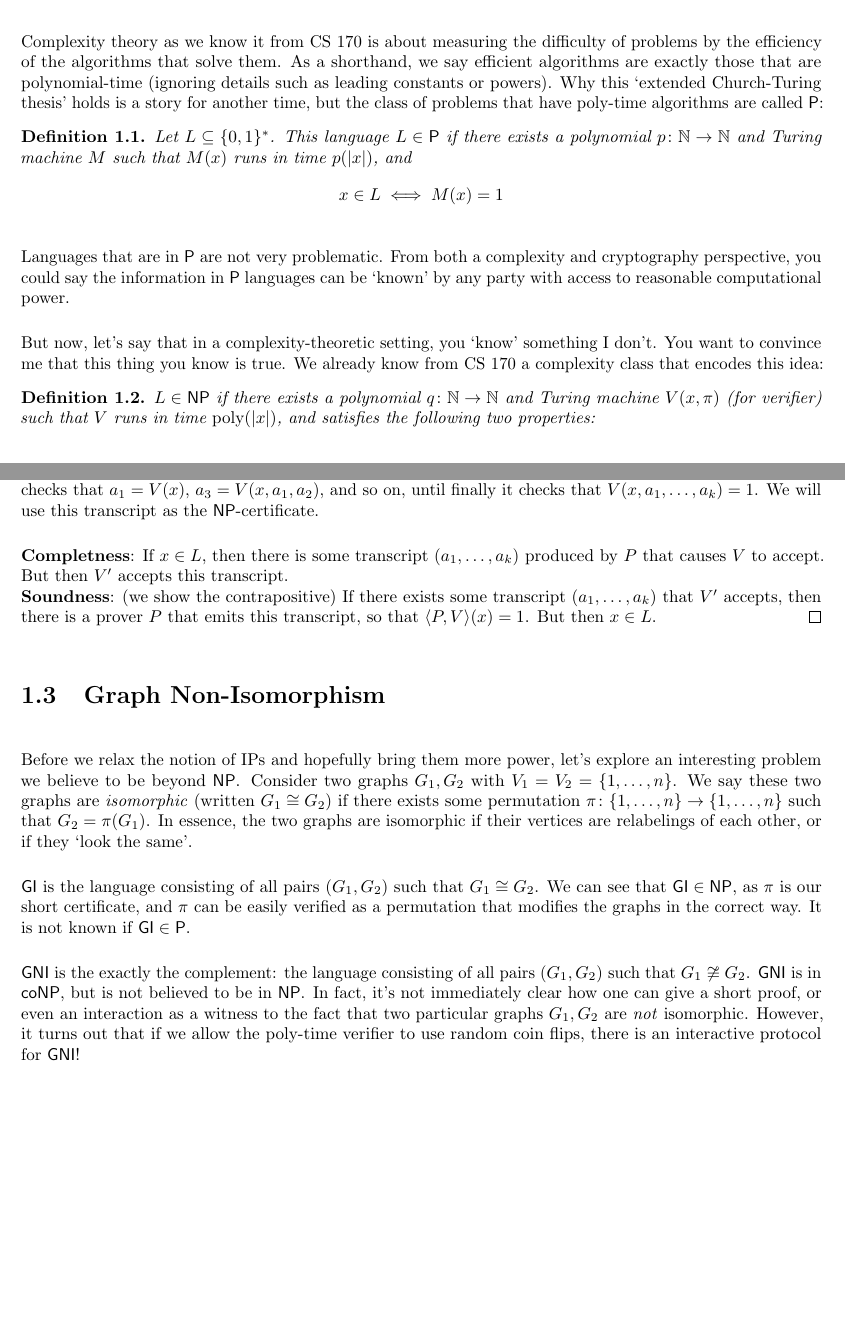
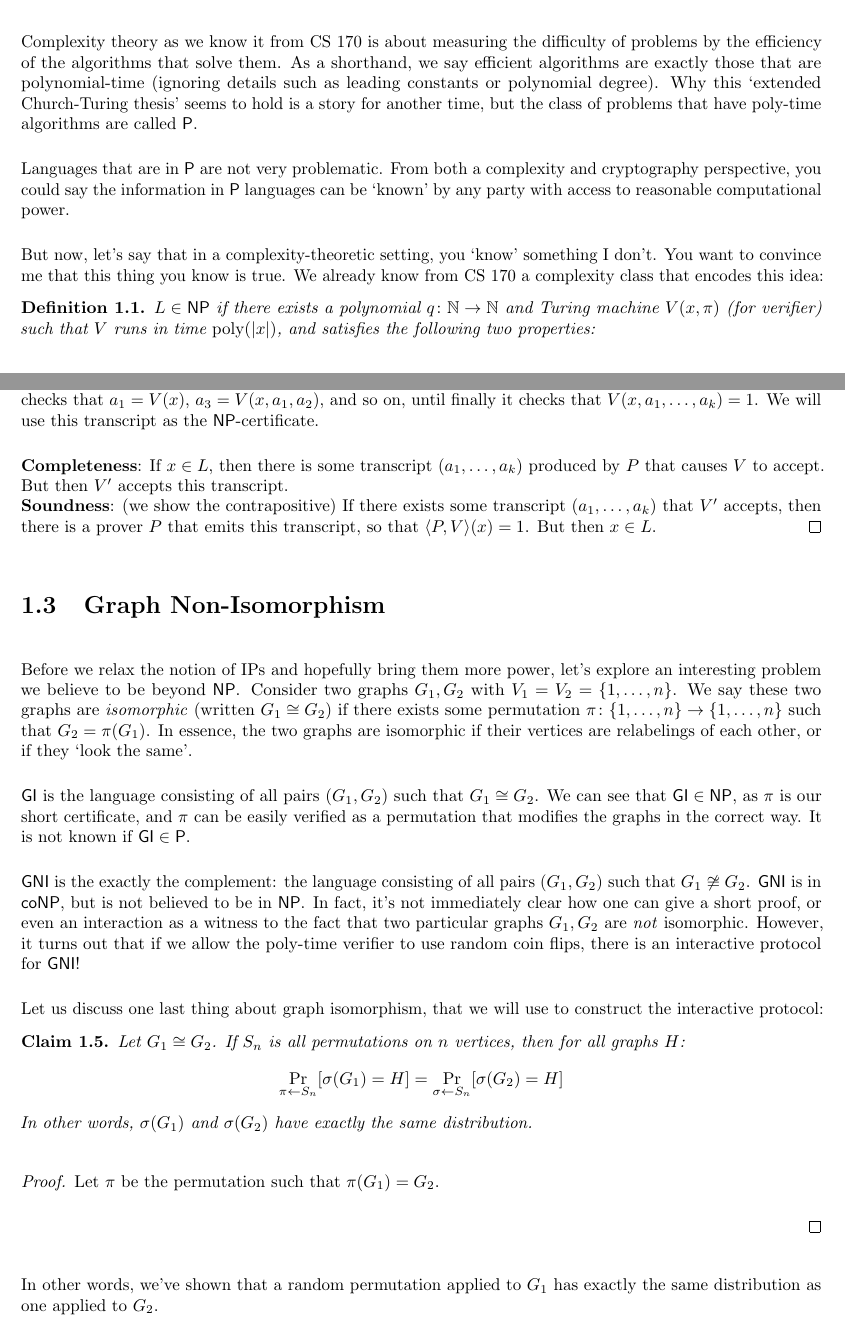
Before and after one commit to ugtcs/reading-group-notes, a LaTeX document (pcpip/sp20/week-1.tex): two parts of pages 1 and 3 of 4, joined at a grey line, cut so that both start at the same text, the shorter picture padded with empty space. Compiled offline with pdfLaTeX.

Commit message:
pcpip week1: minor edits

```diff
--- a/pcpip/sp20/week-1.tex
+++ b/pcpip/sp20/week-1.tex
@@ -18,15 +18,9 @@ Confusion is a normal and expected part of the process.
 Complexity theory as we know it from CS 170 is about measuring the difficulty of problems by
 the efficiency of the algorithms that solve them.
 As a shorthand, we say efficient algorithms are exactly those that are
-polynomial-time (ignoring details such as leading constants or powers).
-Why this `extended Church-Turing thesis' holds is a story for another time,
-but the class of problems that have poly-time algorithms are called $\Pclass$:
-
-\begin{definition}
-    Let $L \subseteq \{0, 1\}^*$. This language $L \in \Pclass$ if there exists a
-    polynomial $p\colon \N \to \N$ and Turing machine $M$ such that $M(x)$ runs in time $p(|x|)$, and
-    $$ x \in L \iff M(x) = 1$$
-\end{definition}
+polynomial-time (ignoring details such as leading constants or polynomial degree).
+Why this `extended Church-Turing thesis' seems to hold is a story for another time,
+but the class of problems that have poly-time algorithms are called $\Pclass$.
 
 Languages that are in $\Pclass$ are not very problematic.
 From both a complexity and cryptography perspective, you could say the information in
@@ -107,7 +103,7 @@ However, it turns out that allowing interaction has not given us anything more!
     $a_1 = V(x)$, $a_3 = V(x, a_1, a_2)$, and so on, until finally it checks that $V(x, a_1, \ldots, a_k) = 1$.
     We will use this transcript as the $\NP$-certificate.
 
-    \textbf{Completness}: If $x \in L$, then there is some transcript $(a_1, \ldots, a_k)$ produced by $P$ that causes $V$ to accept.
+    \textbf{Completeness}: If $x \in L$, then there is some transcript $(a_1, \ldots, a_k)$ produced by $P$ that causes $V$ to accept.
     But then $V'$ accepts this transcript. \\
     \textbf{Soundness}: (we show the contrapositive) If there exists some transcript $(a_1, \ldots, a_k)$ that $V'$ accepts, then there is a prover $P$ that emits this transcript, so that $\langle P, V \rangle(x) = 1$. But then $x \in L$.
 \end{proof}
@@ -126,6 +122,21 @@ $\textsf{GNI}$ is the exactly the complement: the language consisting of all pai
 $\textsf{GNI}$ is in $\coNP$, but is not believed to be in $\NP$.
 In fact, it's not immediately clear how one can give a short proof, or even an interaction as a witness to the fact that two particular graphs $G_1, G_2$ are \textit{not} isomorphic.
 However, it turns out that if we allow the poly-time verifier to use random coin flips, there is an interactive protocol for $\textsf{GNI}$!
+
+Let us discuss one last thing about graph isomorphism, that we will use to construct the interactive protocol:
+
+\begin{claim}
+    Let $G_1 \cong G_2$. If $S_n$ is all permutations on $n$ vertices, then for all graphs $H$:
+    $$\Pr_{\pi \leftarrow S_n}[\sigma(G_1) = H] = \Pr_{\sigma \leftarrow S_n}[\sigma(G_2) = H]$$
+    In other words, $\sigma(G_1)$ and $\sigma(G_2)$ have exactly the same distribution.
+\end{claim}
+\begin{proof}
+    Let $\pi$ be the permutation such that $\pi(G_1) = G_2$.
+
+
+\end{proof}
+
+In other words, we've shown that a random permutation applied to $G_1$ has exactly the same distribution as one applied to $G_2$.
 
 \section{Interactive Proofs}
 
```
Also changed, not shown: pcpip/sp20/week-1.pdf, pcpip/sp20/week-1.tex (10 more changed lines).
